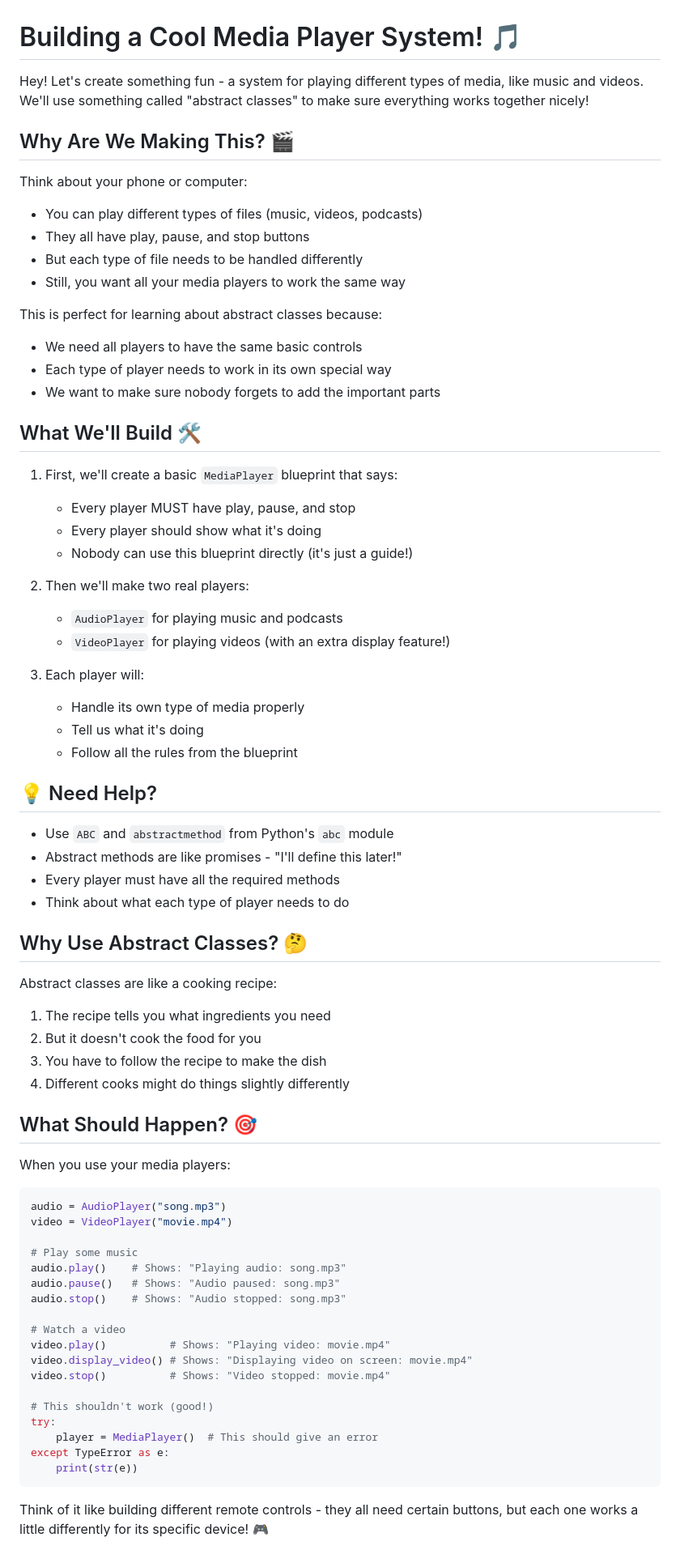
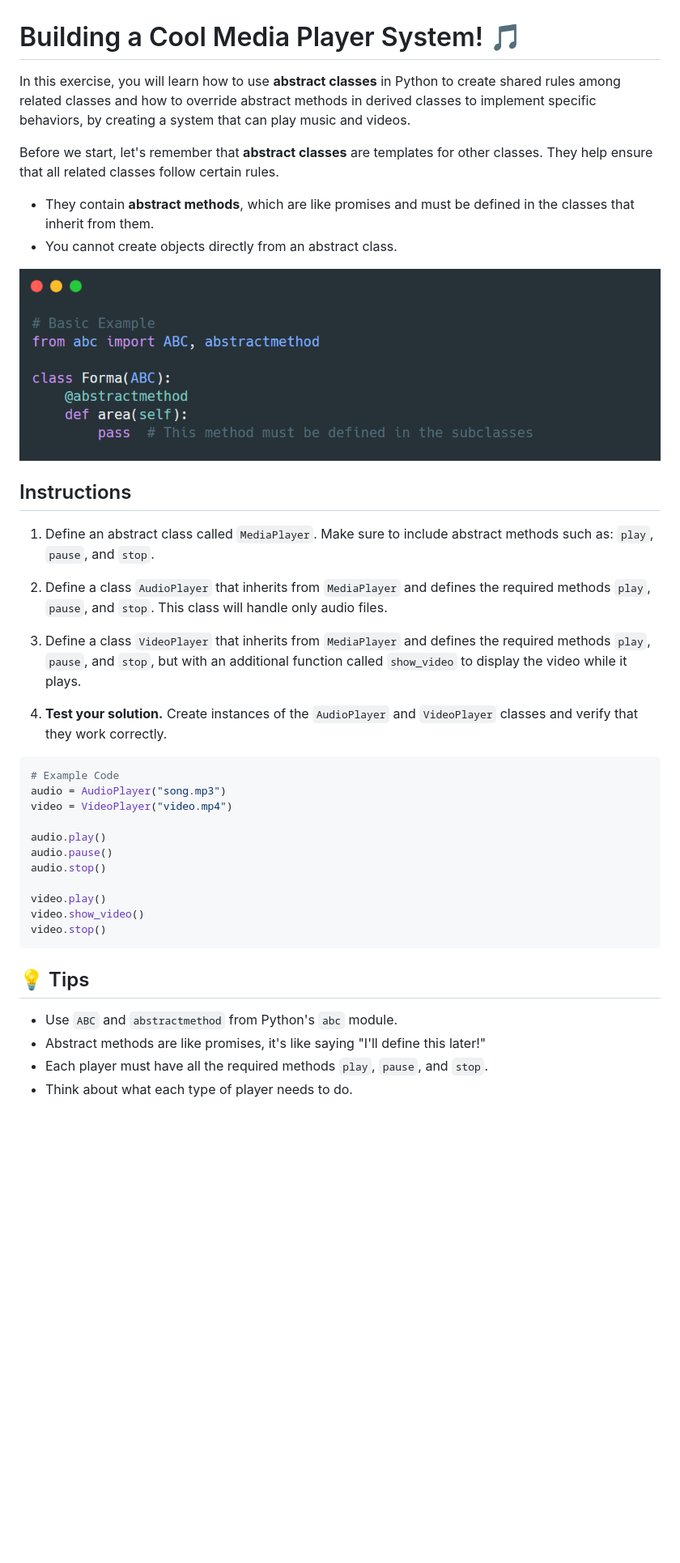
Before and after one commit to danderi/python-oop-tutorial, a Markdown page: exercises/05.2-abstract-classes/README.md, the part around the change. Shown: that part at 81% size. Rendered like a GitHub page; pictures changed too: .learn/assets/abstract-class-image-05.png (added); blank space fills up the shorter version.

````diff
--- a/exercises/05.2-abstract-classes/README.md
+++ b/exercises/05.2-abstract-classes/README.md
@@ -1,73 +1,41 @@
 # Building a Cool Media Player System! 🎵
 
-Hey! Let's create something fun - a system for playing different types of media, like music and videos. We'll use something called "abstract classes" to make sure everything works together nicely!
+In this exercise, you will learn how to use **abstract classes** in Python to create shared rules among related classes and how to override abstract methods in derived classes to implement specific behaviors, by creating a system that can play music and videos.
 
-## Why Are We Making This? 🎬
+Before we start, let's remember that **abstract classes** are templates for other classes. They help ensure that all related classes follow certain rules.
 
-Think about your phone or computer:
-- You can play different types of files (music, videos, podcasts)
-- They all have play, pause, and stop buttons
-- But each type of file needs to be handled differently
-- Still, you want all your media players to work the same way
+- They contain **abstract methods**, which are like promises and must be defined in the classes that inherit from them.
+- You cannot create objects directly from an abstract class.
 
-This is perfect for learning about abstract classes because:
-- We need all players to have the same basic controls
-- Each type of player needs to work in its own special way
-- We want to make sure nobody forgets to add the important parts
+![abstract-class-image](../../.learn/assets/abstract-class-image-05.png)
 
-## What We'll Build 🛠️
+## Instructions
 
-1. First, we'll create a basic `MediaPlayer` blueprint that says:
-   - Every player MUST have play, pause, and stop
-   - Every player should show what it's doing
-   - Nobody can use this blueprint directly (it's just a guide!)
+1. Define an abstract class called `MediaPlayer`. Make sure to include abstract methods such as: `play`, `pause`, and `stop`.
 
-2. Then we'll make two real players:
-   - `AudioPlayer` for playing music and podcasts
-   - `VideoPlayer` for playing videos (with an extra display feature!)
+2. Define a class `AudioPlayer` that inherits from `MediaPlayer` and defines the required methods `play`, `pause`, and `stop`. This class will handle only audio files.
 
-3. Each player will:
-   - Handle its own type of media properly
-   - Tell us what it's doing
-   - Follow all the rules from the blueprint
+3. Define a class `VideoPlayer` that inherits from `MediaPlayer` and defines the required methods `play`, `pause`, and `stop`, but with an additional function called `show_video` to display the video while it plays.
 
-## 💡 Need Help?
+4. **Test your solution.** Create instances of the `AudioPlayer` and `VideoPlayer` classes and verify that they work correctly.
 
-- Use `ABC` and `abstractmethod` from Python's `abc` module
-- Abstract methods are like promises - "I'll define this later!"
-- Every player must have all the required methods
-- Think about what each type of player needs to do
+```python
+# Example Code
+audio = AudioPlayer("song.mp3")
+video = VideoPlayer("video.mp4")
 
-## Why Use Abstract Classes? 🤔
+audio.play()
+audio.pause()
+audio.stop()
 
-Abstract classes are like a cooking recipe:
-1. The recipe tells you what ingredients you need
-2. But it doesn't cook the food for you
-3. You have to follow the recipe to make the dish
-4. Different cooks might do things slightly differently
-
-## What Should Happen? 🎯
-
-When you use your media players:
-```python
-audio = AudioPlayer("song.mp3")
-video = VideoPlayer("movie.mp4")
-
-# Play some music
-audio.play()    # Shows: "Playing audio: song.mp3"
-audio.pause()   # Shows: "Audio paused: song.mp3"
-audio.stop()    # Shows: "Audio stopped: song.mp3"
-
-# Watch a video
-video.play()          # Shows: "Playing video: movie.mp4"
-video.display_video() # Shows: "Displaying video on screen: movie.mp4"
-video.stop()          # Shows: "Video stopped: movie.mp4"
-
-# This shouldn't work (good!)
-try:
-    player = MediaPlayer()  # This should give an error
-except TypeError as e:
-    print(str(e))
+video.play()
+video.show_video()
+video.stop()
 ```
 
-Think of it like building different remote controls - they all need certain buttons, but each one works a little differently for its specific device! 🎮
+## 💡 Tips
+
+- Use `ABC` and `abstractmethod` from Python's `abc` module.
+- Abstract methods are like promises, it's like saying "I'll define this later!"
+- Each player must have all the required methods `play`, `pause`, and `stop`.
+- Think about what each type of player needs to do.
````
Also changed, not shown: exercises/05.2-abstract-classes/README.es.md (added, +46 -0 lines), exercises/05.3-duck-typing/README.es.md (added, +75 -0 lines), 3 other files.
